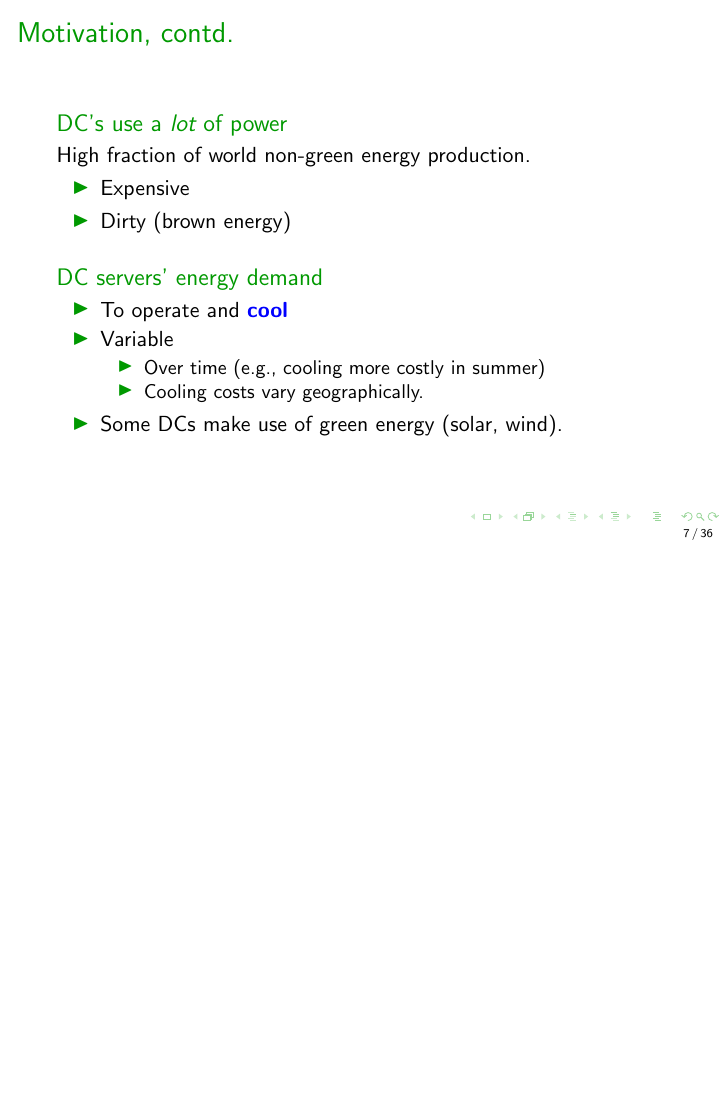
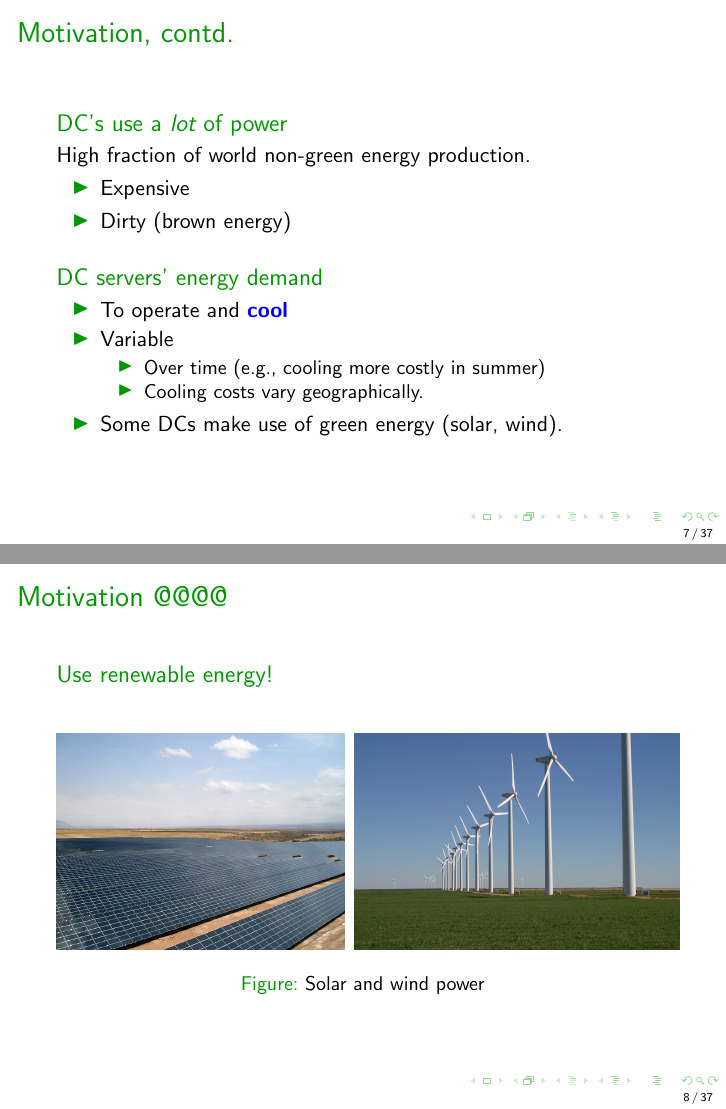
Before and after one commit to geographicalloadbalancing/glb_report, LaTeX slides (surfReport/presentation.tex): page 7 of 36 before the commit and pages 7 and 8 of 37 after it, the two joined at a grey line, the shorter picture padded with empty space. Compiled offline with pdfLaTeX.

Commit message:
Find new solar and wind pictures, to replace the removed slide

```diff
--- a/surfReport/presentation.tex
+++ b/surfReport/presentation.tex
@@ -112,6 +112,17 @@ The Green Data Center Market Will Grow from \$17.6 Billion to \$45 Billion by 20
 			\item{Some DCs make use of green energy (solar, wind).}
 		\end{itemize}
  	\end{block}
+\end{frame}
+
+\begin{frame}{Motivation @@@@}
+	\begin{block}{Use renewable energy!}
+		\begin{figure}
+			\centering
+			\includegraphics[height=1.5in]{PanSol2.jpg}~
+			\includegraphics[height=1.5in]{GreenMountainWindFarm_Fluvanna_2004.jpg}
+			\caption{Solar and wind power}
+		\end{figure}
+	\end{block}
 \end{frame}
 
 
```
Also changed, not shown: surfReport/GreenMountainWindFarm_Fluvanna_2004.jpg (added), surfReport/PanSol2.jpg (added).
